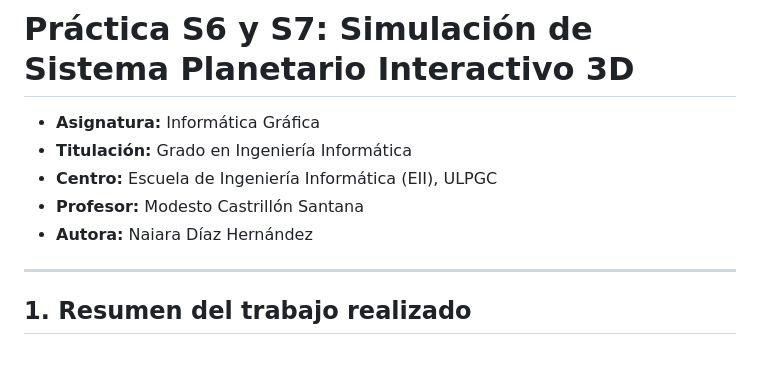
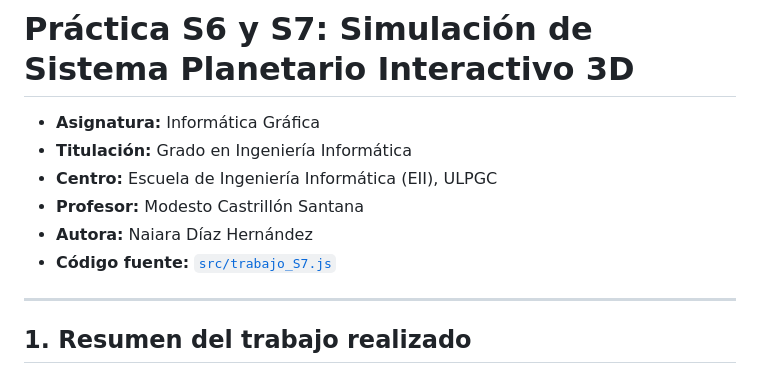
Before and after one commit to Naiara262005/IG, a Markdown page: S6-S7/README.md, the part around the change. Drawn GitHub-style.

```diff
--- a/S6-S7/README.md
+++ b/S6-S7/README.md
@@ -5,6 +5,7 @@
 * **Centro:** Escuela de Ingeniería Informática (EII), ULPGC
 * **Profesor:** Modesto Castrillón Santana
 * **Autora:** Naiara Díaz Hernández
+* **Código fuente:** [`src/trabajo_S7.js`](src/trabajo_S7.js)
 
 ---
 
```
